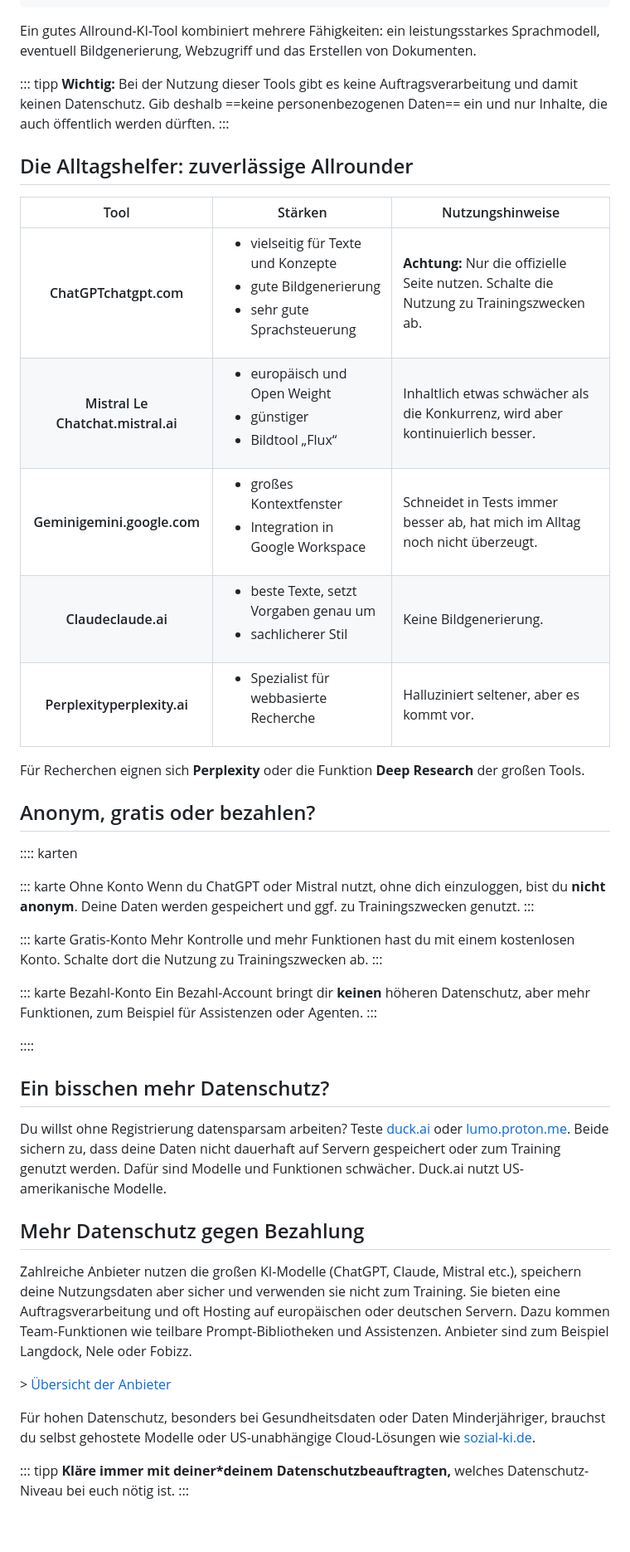
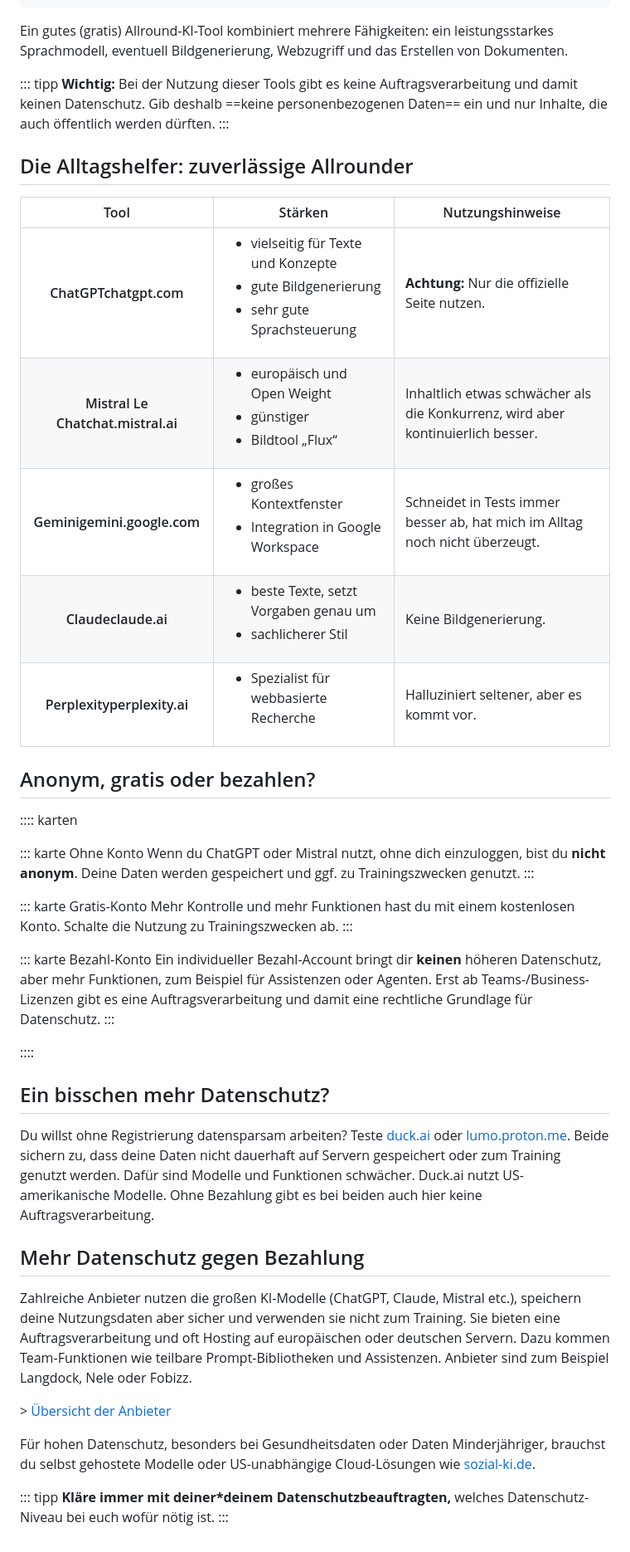
Before and after one commit to juliajunge/handouts, a Markdown page: handouts/gratis-text-tools/handout.md, the part around the change. Shown at 83% size. GitHub-like rendering.

```diff
--- a/handouts/gratis-text-tools/handout.md
+++ b/handouts/gratis-text-tools/handout.md
@@ -10,7 +10,7 @@ stil: werkzeugliste
 beschreibung: Die bekanntesten KI-Allrounder für Texte und Konzepte im Vergleich, mit Hinweisen zu Gratis-Konten und Datenschutz.
 ---
 
-Ein gutes Allround-KI-Tool kombiniert mehrere Fähigkeiten: ein leistungsstarkes Sprachmodell, eventuell Bildgenerierung, Webzugriff und das Erstellen von Dokumenten.
+Ein gutes (gratis) Allround-KI-Tool kombiniert mehrere Fähigkeiten: ein leistungsstarkes Sprachmodell, eventuell Bildgenerierung, Webzugriff und das Erstellen von Dokumenten.
 
 ::: tipp
 **Wichtig:** Bei der Nutzung dieser Tools gibt es keine Auftragsverarbeitung und damit keinen Datenschutz. Gib deshalb ==keine personenbezogenen Daten== ein und nur Inhalte, die auch öffentlich werden dürften.
@@ -18,9 +18,7 @@ Ein gutes Allround-KI-Tool kombiniert mehrere Fähigkeiten: ein leistungsstarkes
 
 ## Die Alltagshelfer: zuverlässige Allrounder
 
-<div class="vergleich-rahmen"><table class="vergleich tools"><thead><tr><th>Tool</th><th>Stärken</th><th>Nutzungshinweise</th></tr></thead><tbody><tr><th scope="row">ChatGPT<span class="klein">chatgpt.com</span></th><td><ul><li>vielseitig für Texte und Konzepte</li><li>gute Bildgenerierung</li><li>sehr gute Sprachsteuerung</li></ul></td><td><strong>Achtung:</strong> Nur die offizielle Seite nutzen. Schalte die Nutzung zu Trainingszwecken ab.</td></tr><tr><th scope="row">Mistral Le Chat<span class="klein">chat.mistral.ai</span></th><td><ul><li>europäisch und Open Weight</li><li>günstiger</li><li>Bildtool „Flux“</li></ul></td><td>Inhaltlich etwas schwächer als die Konkurrenz, wird aber kontinuierlich besser.</td></tr><tr><th scope="row">Gemini<span class="klein">gemini.google.com</span></th><td><ul><li>großes Kontextfenster</li><li>Integration in Google Workspace</li></ul></td><td>Schneidet in Tests immer besser ab, hat mich im Alltag noch nicht überzeugt.</td></tr><tr><th scope="row">Claude<span class="klein">claude.ai</span></th><td><ul><li>beste Texte, setzt Vorgaben genau um</li><li>sachlicherer Stil</li></ul></td><td>Keine Bildgenerierung.</td></tr><tr><th scope="row">Perplexity<span class="klein">perplexity.ai</span></th><td><ul><li>Spezialist für webbasierte Recherche</li></ul></td><td>Halluziniert seltener, aber es kommt vor.</td></tr></tbody></table></div>
-
-Für Recherchen eignen sich **Perplexity** oder die Funktion **Deep Research** der großen Tools.
+<div class="vergleich-rahmen"><table class="vergleich tools"><thead><tr><th>Tool</th><th>Stärken</th><th>Nutzungshinweise</th></tr></thead><tbody><tr><th scope="row">ChatGPT<span class="klein">chatgpt.com</span></th><td><ul><li>vielseitig für Texte und Konzepte</li><li>gute Bildgenerierung</li><li>sehr gute Sprachsteuerung</li></ul></td><td><strong>Achtung:</strong> Nur die offizielle Seite nutzen. </td></tr><tr><th scope="row">Mistral Le Chat<span class="klein">chat.mistral.ai</span></th><td><ul><li>europäisch und Open Weight</li><li>günstiger</li><li>Bildtool „Flux“</li></ul></td><td>Inhaltlich etwas schwächer als die Konkurrenz, wird aber kontinuierlich besser.</td></tr><tr><th scope="row">Gemini<span class="klein">gemini.google.com</span></th><td><ul><li>großes Kontextfenster</li><li>Integration in Google Workspace</li></ul></td><td>Schneidet in Tests immer besser ab, hat mich im Alltag noch nicht überzeugt.</td></tr><tr><th scope="row">Claude<span class="klein">claude.ai</span></th><td><ul><li>beste Texte, setzt Vorgaben genau um</li><li>sachlicherer Stil</li></ul></td><td>Keine Bildgenerierung.</td></tr><tr><th scope="row">Perplexity<span class="klein">perplexity.ai</span></th><td><ul><li>Spezialist für webbasierte Recherche</li></ul></td><td>Halluziniert seltener, aber es kommt vor.</td></tr></tbody></table></div>
 
 ## Anonym, gratis oder bezahlen?
 
@@ -31,11 +29,11 @@ Wenn du ChatGPT oder Mistral nutzt, ohne dich einzuloggen, bist du **nicht anony
 :::
 
 ::: karte Gratis-Konto
-Mehr Kontrolle und mehr Funktionen hast du mit einem kostenlosen Konto. Schalte dort die Nutzung zu Trainingszwecken ab.
+Mehr Kontrolle und mehr Funktionen hast du mit einem kostenlosen Konto. Schalte die Nutzung zu Trainingszwecken ab.
 :::
 
 ::: karte Bezahl-Konto
-Ein Bezahl-Account bringt dir **keinen** höheren Datenschutz, aber mehr Funktionen, zum Beispiel für Assistenzen oder Agenten.
+Ein individueller Bezahl-Account bringt dir **keinen** höheren Datenschutz, aber mehr Funktionen, zum Beispiel für Assistenzen oder Agenten. Erst ab Teams-/Business-Lizenzen gibt es eine Auftragsverarbeitung und damit eine rechtliche Grundlage für Datenschutz.
 :::
 
 ::::
@@ -44,7 +42,7 @@ Ein Bezahl-Account bringt dir **keinen** höheren Datenschutz, aber mehr Funktio
 
 ## Ein bisschen mehr Datenschutz?
 
-Du willst ohne Registrierung datensparsam arbeiten? Teste [duck.ai](https://duck.ai) oder [lumo.proton.me](https://lumo.proton.me). Beide sichern zu, dass deine Daten nicht dauerhaft auf Servern gespeichert oder zum Training genutzt werden. Dafür sind Modelle und Funktionen schwächer. Duck.ai nutzt US-amerikanische Modelle.
+Du willst ohne Registrierung datensparsam arbeiten? Teste [duck.ai](https://duck.ai) oder [lumo.proton.me](https://lumo.proton.me). Beide sichern zu, dass deine Daten nicht dauerhaft auf Servern gespeichert oder zum Training genutzt werden. Dafür sind Modelle und Funktionen schwächer. Duck.ai nutzt US-amerikanische Modelle. Ohne Bezahlung gibt es bei beiden auch hier keine Auftragsverarbeitung.
 
 ## Mehr Datenschutz gegen Bezahlung
 
@@ -55,5 +53,5 @@ Zahlreiche Anbieter nutzen die großen KI-Modelle (ChatGPT, Claude, Mistral etc.
 Für hohen Datenschutz, besonders bei Gesundheitsdaten oder Daten Minderjähriger, brauchst du selbst gehostete Modelle oder US-unabhängige Cloud-Lösungen wie [sozial-ki.de](https://www.sozial-ki.de).
 
 ::: tipp
-**Kläre immer mit deiner*deinem Datenschutzbeauftragten,** welches Datenschutz-Niveau bei euch nötig ist.
+**Kläre immer mit deiner*deinem Datenschutzbeauftragten,** welches Datenschutz-Niveau bei euch wofür nötig ist.
 :::
```
